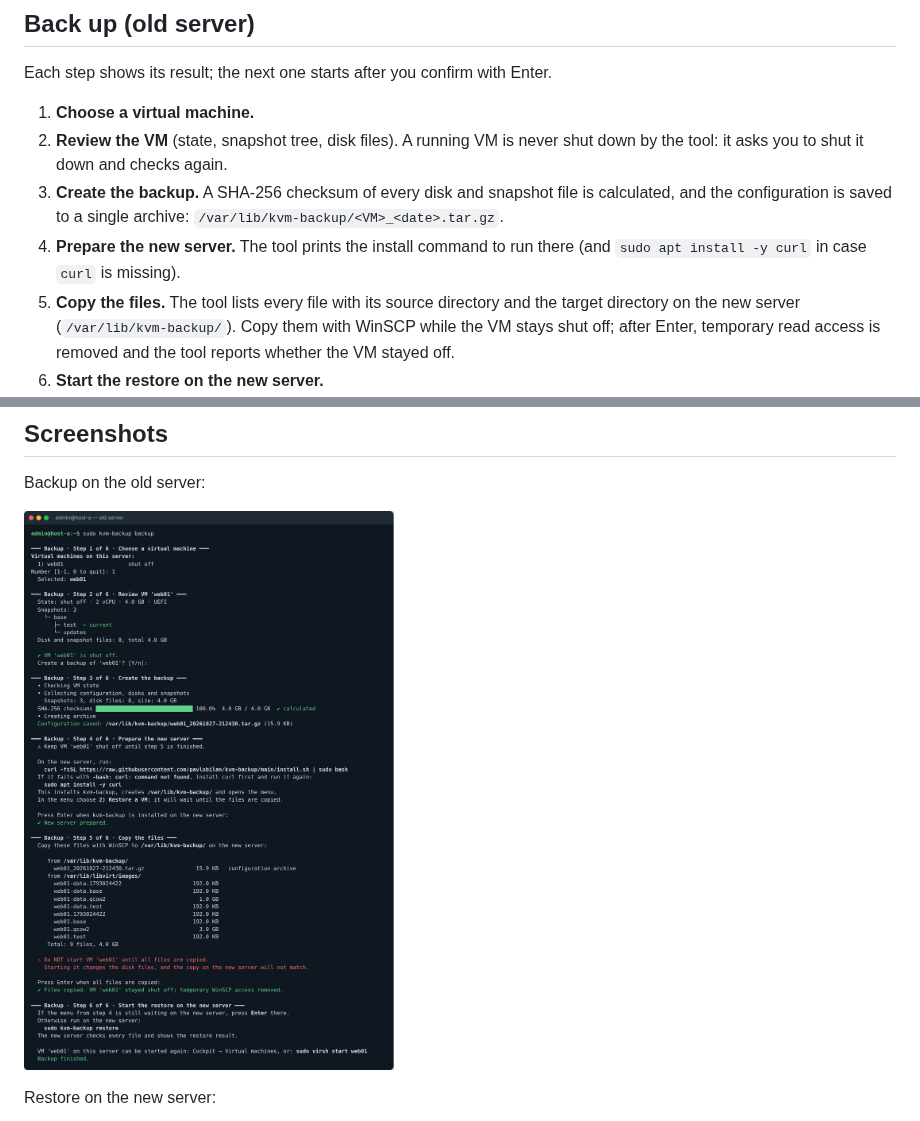
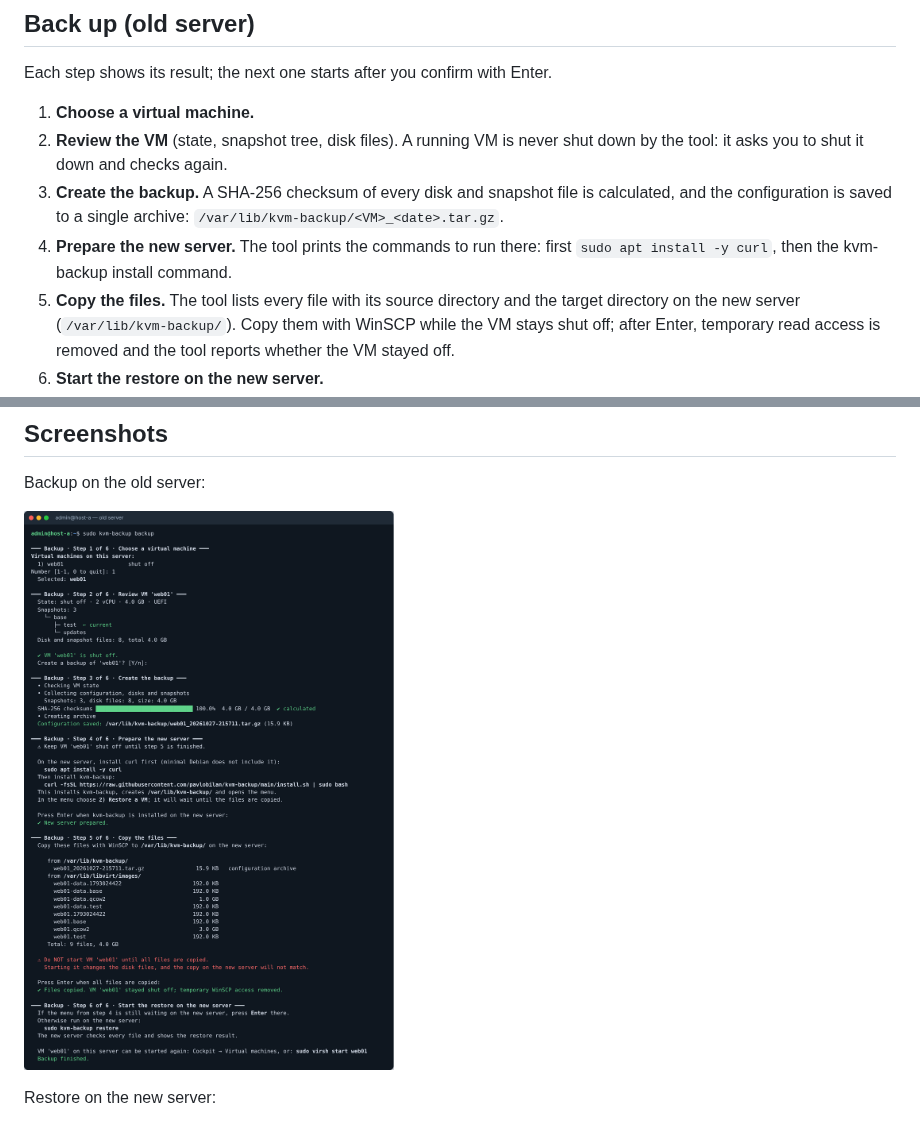
Before and after one commit to pavlobilan/kvm-backup, a Markdown page: README.md, 2 parts joined by grey strips. Rendered like a GitHub page; pictures changed too: docs/backup.png.

Commit message:
Backup step 4: install curl first, then kvm-backup
Co-Authored-By: Claude Opus 5.5 <noreply@anthropic.com>
Claude-Session: https://claude.ai/code/session_01B6oZBxwDXgi735Z33Mo7zh

```diff
--- a/README.md
+++ b/README.md
@@ -44,7 +44,7 @@ Each step shows its result; the next one starts after you confirm with Enter.
 1. **Choose a virtual machine.**
 2. **Review the VM** (state, snapshot tree, disk files). A running VM is never shut down by the tool: it asks you to shut it down and checks again.
 3. **Create the backup.** A SHA-256 checksum of every disk and snapshot file is calculated, and the configuration is saved to a single archive: `/var/lib/kvm-backup/<VM>_<date>.tar.gz`.
-4. **Prepare the new server.** The tool prints the install command to run there (and `sudo apt install -y curl` in case `curl` is missing).
+4. **Prepare the new server.** The tool prints the commands to run there: first `sudo apt install -y curl`, then the kvm-backup install command.
 5. **Copy the files.** The tool lists every file with its source directory and the target directory on the new server (`/var/lib/kvm-backup/`). Copy them with WinSCP while the VM stays shut off; after Enter, temporary read access is removed and the tool reports whether the VM stayed off.
 6. **Start the restore on the new server.**
 
```
Also changed, not shown: 1 other file.
